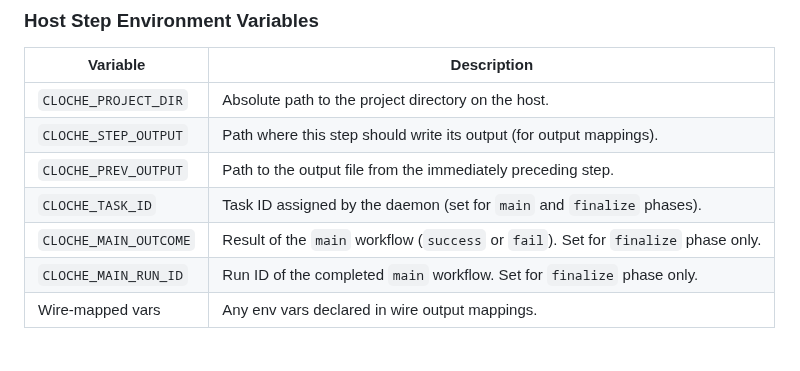
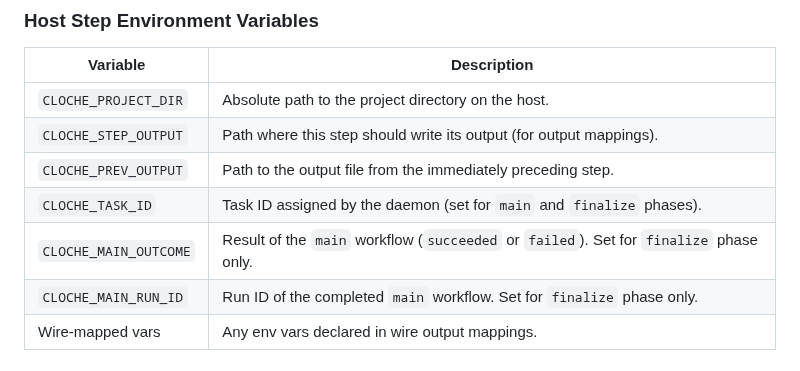
Before and after one commit to swordsmanluke/cloche, a Markdown page: docs/USAGE.md, the part around the change. GitHub-like rendering.

Commit message:
fix usage documentation

```diff
--- a/docs/USAGE.md
+++ b/docs/USAGE.md
@@ -349,7 +349,7 @@ what cleanup to perform.
 | `CLOCHE_STEP_OUTPUT` | Path where this step should write its output (for output mappings). |
 | `CLOCHE_PREV_OUTPUT` | Path to the output file from the immediately preceding step. |
 | `CLOCHE_TASK_ID` | Task ID assigned by the daemon (set for `main` and `finalize` phases). |
-| `CLOCHE_MAIN_OUTCOME` | Result of the `main` workflow (`success` or `fail`). Set for `finalize` phase only. |
+| `CLOCHE_MAIN_OUTCOME` | Result of the `main` workflow (`succeeded` or `failed`). Set for `finalize` phase only. |
 | `CLOCHE_MAIN_RUN_ID` | Run ID of the completed `main` workflow. Set for `finalize` phase only. |
 | Wire-mapped vars | Any env vars declared in wire output mappings. |
 
```
